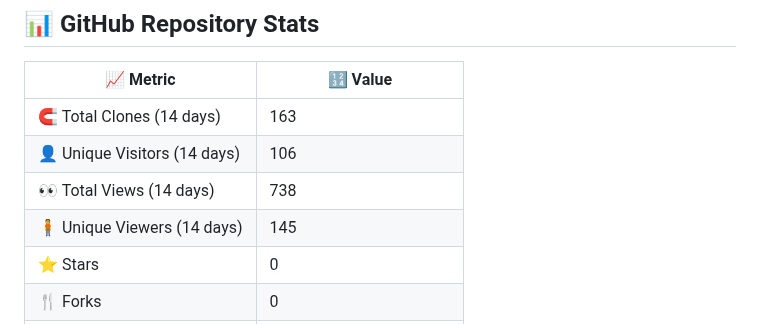
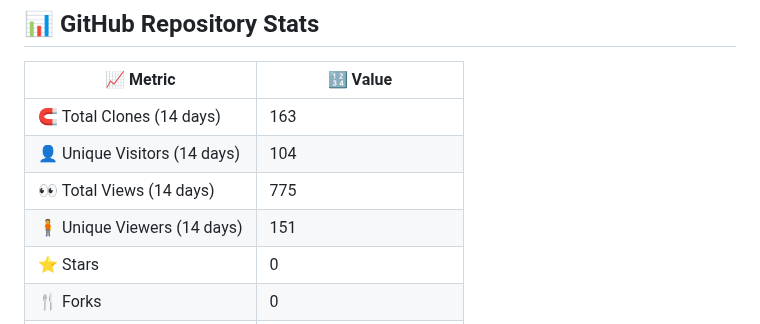
Before and after one commit to naifah05/UAS, a Markdown page: README.md, the part around one of its changes. Rendered like a GitHub page.

Commit message:
🔄 Update GitHub stats in README

```diff
--- a/README.md
+++ b/README.md
@@ -3,8 +3,8 @@
 | 📈 Metric                      | 🔢 Value |
 |-------------------------------|----------|
 | 🧲 Total Clones (14 days)     | <!--CLONE_COUNT--> 163
-| 👤 Unique Visitors (14 days)  | <!--UNIQUE_CLONE--> 106
-| 👀 Total Views (14 days)      | <!--VIEW_COUNT--> 738
-| 🧍 Unique Viewers (14 days)   | <!--UNIQUE_VIEWS--> 145
+| 👤 Unique Visitors (14 days)  | <!--UNIQUE_CLONE--> 104
+| 👀 Total Views (14 days)      | <!--VIEW_COUNT--> 775
+| 🧍 Unique Viewers (14 days)   | <!--UNIQUE_VIEWS--> 151
 | ⭐ Stars                       | <!--STARS--> 0
 | 🍴 Forks                      | <!--FORKS--> 0
```
Also changed, not shown: other parts of README.md (+1 -1 lines).
